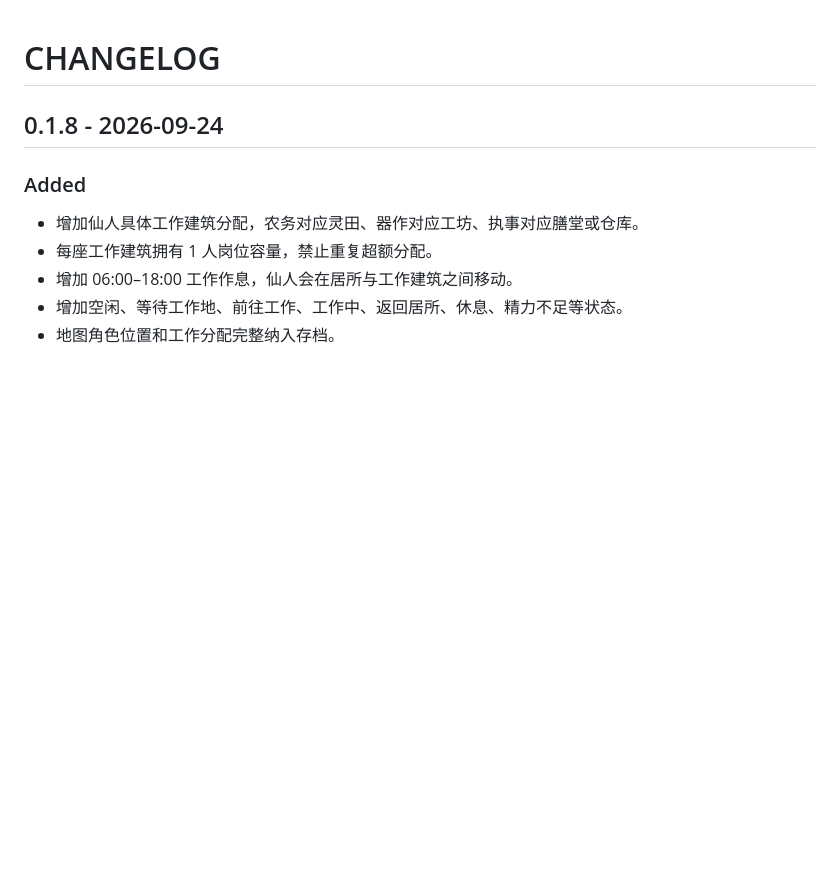
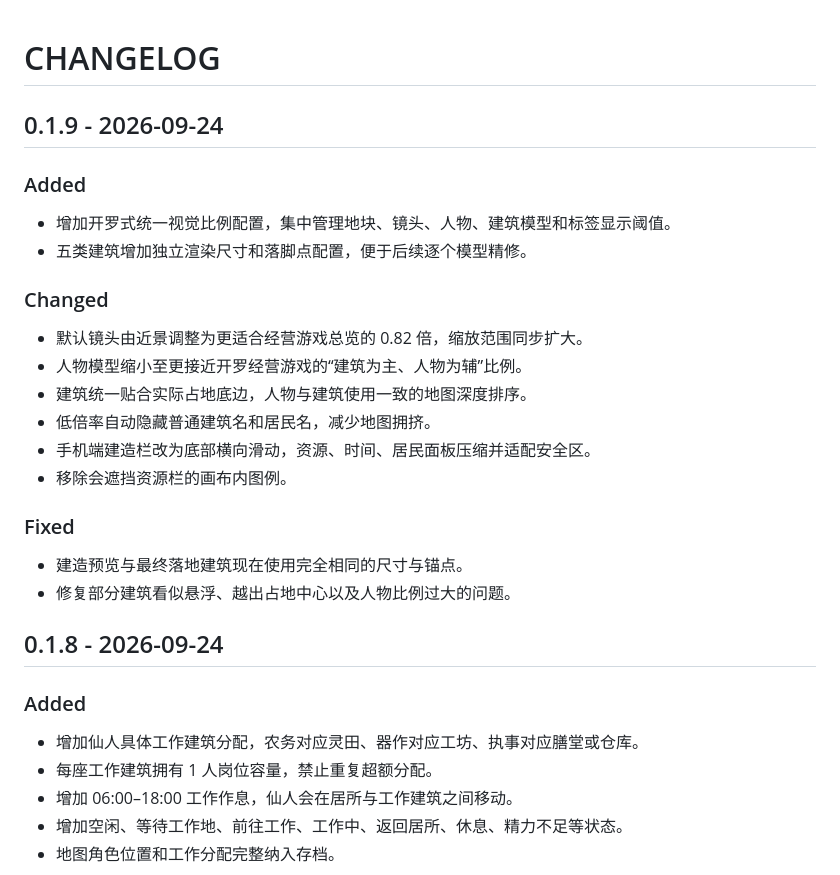
Before and after one commit to bersavesab-hue/dongfu-sim-, a Markdown page: CHANGELOG.md, the part around the change. Drawn GitHub-style; blank space fills up the shorter version.

Commit message:
docs: add v0.1.9 visual proportion changes

```diff
--- a/CHANGELOG.md
+++ b/CHANGELOG.md
@@ -1,4 +1,25 @@
 # CHANGELOG
+
+## 0.1.9 - 2026-09-24
+
+### Added
+
+- 增加开罗式统一视觉比例配置，集中管理地块、镜头、人物、建筑模型和标签显示阈值。
+- 五类建筑增加独立渲染尺寸和落脚点配置，便于后续逐个模型精修。
+
+### Changed
+
+- 默认镜头由近景调整为更适合经营游戏总览的 0.82 倍，缩放范围同步扩大。
+- 人物模型缩小至更接近开罗经营游戏的“建筑为主、人物为辅”比例。
+- 建筑统一贴合实际占地底边，人物与建筑使用一致的地图深度排序。
+- 低倍率自动隐藏普通建筑名和居民名，减少地图拥挤。
+- 手机端建造栏改为底部横向滑动，资源、时间、居民面板压缩并适配安全区。
+- 移除会遮挡资源栏的画布内图例。
+
+### Fixed
+
+- 建造预览与最终落地建筑现在使用完全相同的尺寸与锚点。
+- 修复部分建筑看似悬浮、越出占地中心以及人物比例过大的问题。
 
 ## 0.1.8 - 2026-09-24
 
```
